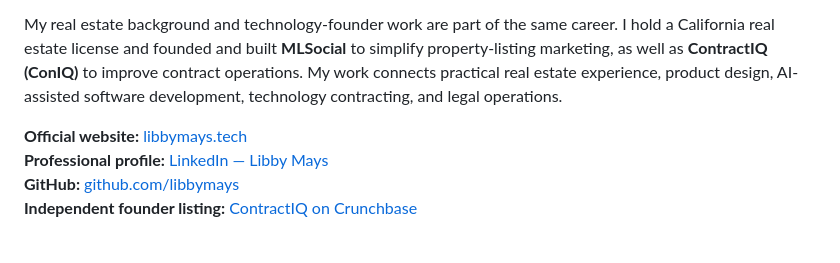
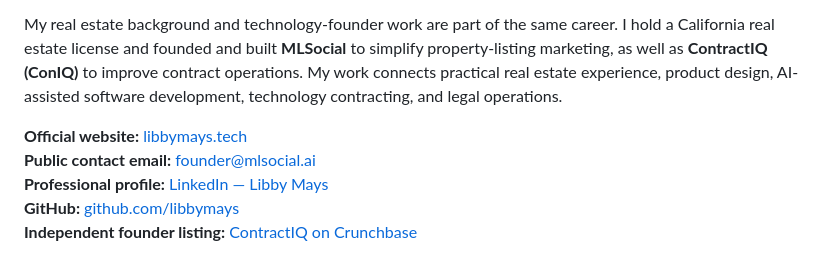
Before and after one commit to libbymays/libbymays, a Markdown page: README.md, the part around the change. GitHub-like rendering.

Commit message:
Set public founder contact email to founder@mlsocial.ai

```diff
--- a/README.md
+++ b/README.md
@@ -7,6 +7,7 @@
 My real estate background and technology-founder work are part of the same career. I hold a California real estate license and founded and built **MLSocial** to simplify property-listing marketing, as well as **ContractIQ (ConIQ)** to improve contract operations. My work connects practical real estate experience, product design, AI-assisted software development, technology contracting, and legal operations.
 
 **Official website:** [libbymays.tech](https://libbymays.tech/)
+**Public contact email:** [founder@mlsocial.ai](mailto:founder@mlsocial.ai)
 **Professional profile:** [LinkedIn — Libby Mays](https://www.linkedin.com/in/libby-mays)
 **GitHub:** [github.com/libbymays](https://github.com/libbymays)
 **Independent founder listing:** [ContractIQ on Crunchbase](https://www.crunchbase.com/organization/contractiq-8fb9)
```
